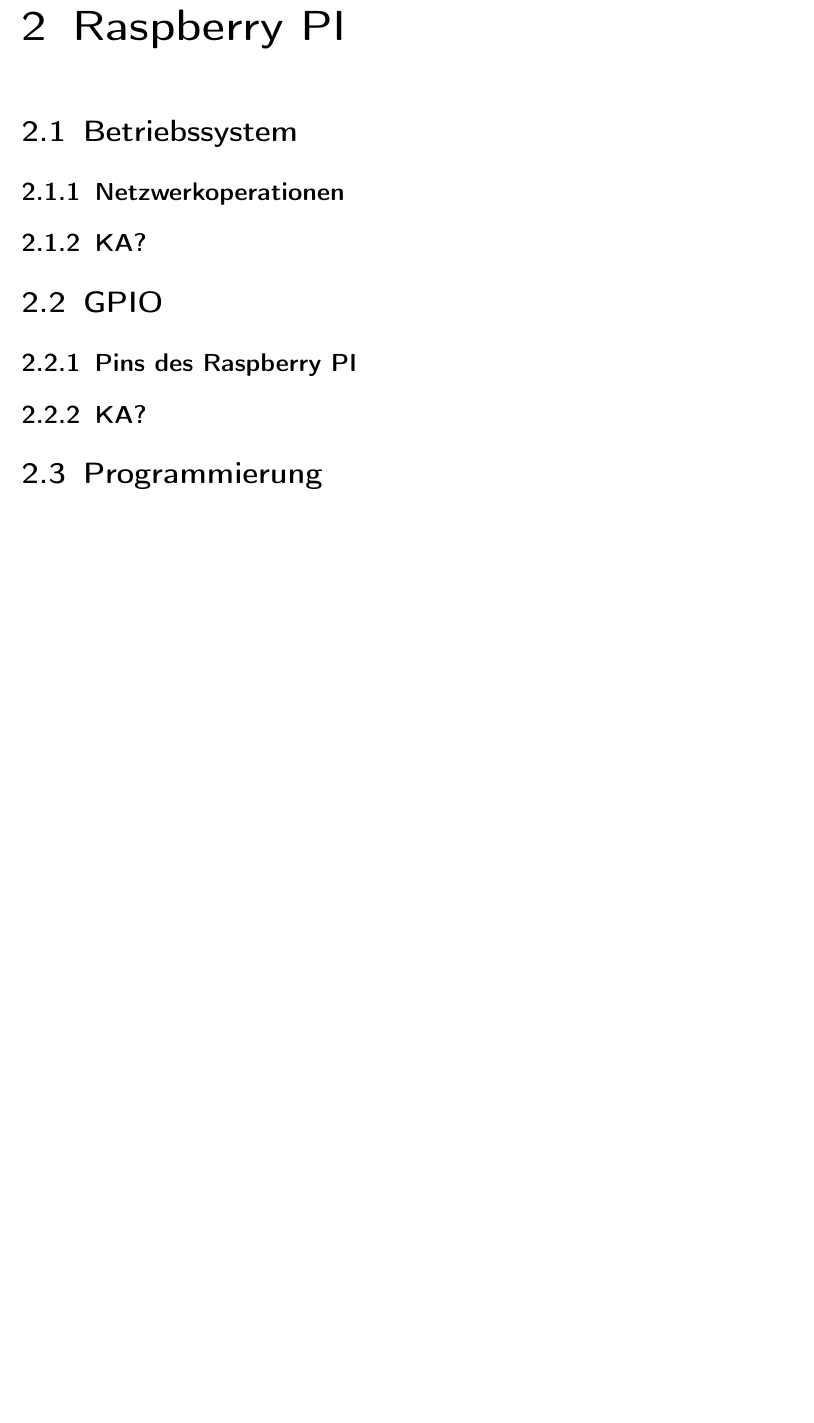
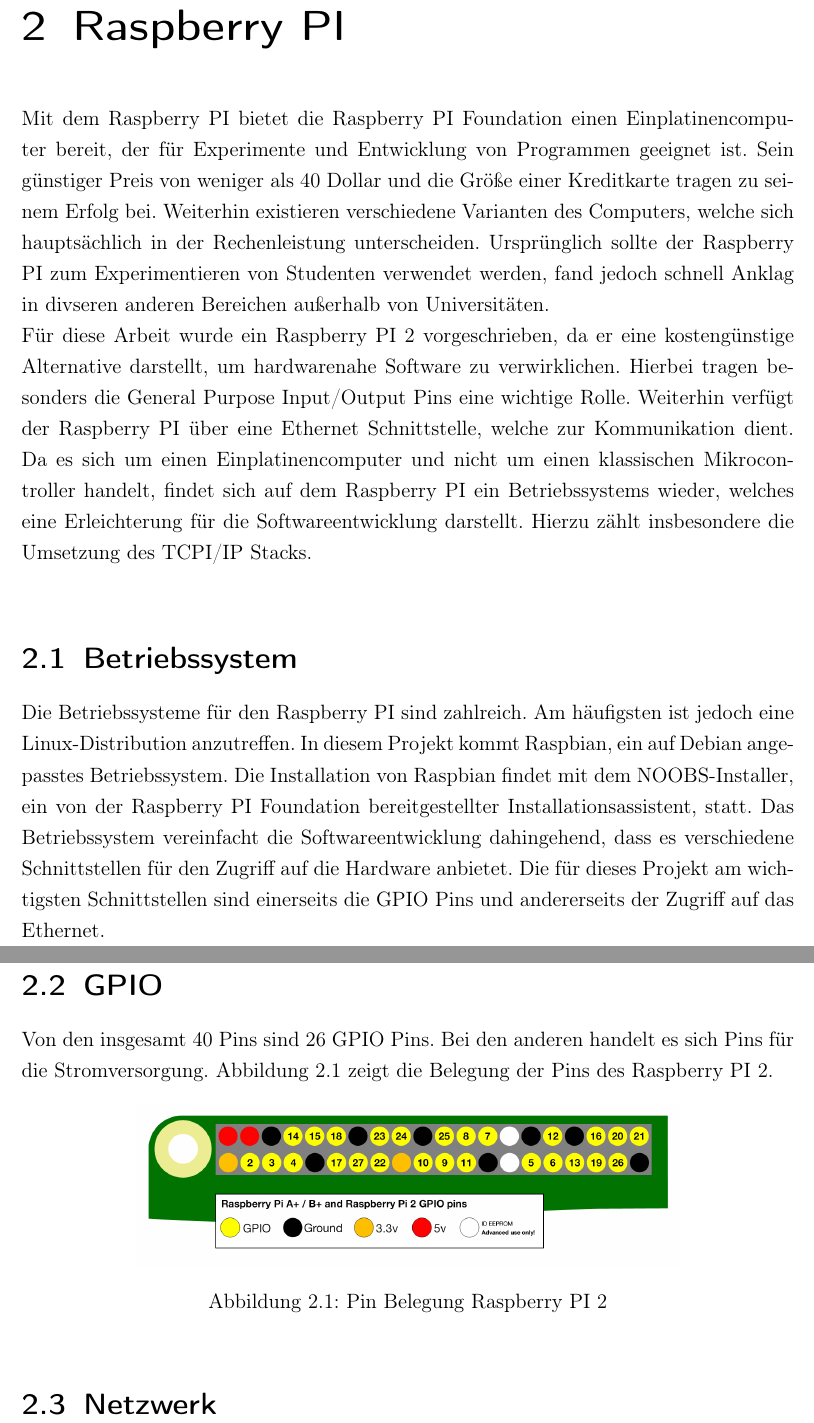
Before and after one commit to finkformatics/EiswasserspeicherDoku, a LaTeX document (Dokumentation.tex, which reads praeambel.tex, raspi.tex): part of page 3 of 6 before the commit and two parts of pages 3 and 4 of 7 after it, the two joined at a grey line, cut so that both start at the same text, the shorter picture padded with empty space. Compiled offline with pdfLaTeX.

Commit message:
Raspi Kapitel angefangen.

```diff
--- a/praeambel.tex
+++ b/praeambel.tex
@@ -2,3 +2,4 @@
 \usepackage[utf8]{inputenc}
 \usepackage[ngerman]{babel}
 \usepackage{setspace}
+\usepackage{graphicx}
--- a/raspi.tex
+++ b/raspi.tex
@@ -1,8 +1,18 @@
 \chapter{Raspberry PI}
-	\section{Betriebssystem}
-		\subsection{Netzwerkoperationen}
-		\subsection{KA?} % Noch einen zweiten Punkt ausdenken
-	\section{GPIO}
-		\subsection{Pins des Raspberry PI}
-		\subsection{KA?} % Noch einen zweiten Punkt ausdenken
-	\section{Programmierung}
+Mit dem Raspberry PI bietet die Raspberry PI Foundation einen Einplatinencomputer bereit, der für Experimente und Entwicklung von Programmen geeignet ist. Sein günstiger Preis von weniger als 40 Dollar und die Größe einer Kreditkarte tragen zu seinem Erfolg bei. Weiterhin existieren verschiedene Varianten des Computers, welche sich hauptsächlich in der Rechenleistung unterscheiden. Ursprünglich sollte der Raspberry PI zum Experimentieren von Studenten verwendet werden, fand jedoch schnell Anklag in divseren anderen Bereichen außerhalb von Universitäten.\\ %https://www.raspberrypi.org/about/
+Für diese Arbeit wurde ein Raspberry PI 2 vorgeschrieben, da er eine kostengünstige Alternative darstellt, um hardwarenahe Software zu verwirklichen. Hierbei tragen besonders die General Purpose Input/Output Pins eine wichtige Rolle. Weiterhin verfügt der Raspberry PI über eine Ethernet Schnittstelle, welche zur Kommunikation dient. Da es sich um einen Einplatinencomputer und nicht um einen klassischen Mikrocontroller handelt, findet sich auf dem Raspberry PI ein Betriebssystems wieder, welches eine Erleichterung für die Softwareentwicklung darstellt. Hierzu zählt insbesondere die Umsetzung des TCPI/IP Stacks.\\ % Quellen?
+
+\section{Betriebssystem}
+Die Betriebssysteme für den Raspberry PI sind zahlreich. Am häufigsten ist jedoch eine Linux-Distribution anzutreffen. In diesem Projekt kommt Raspbian, ein auf Debian angepasstes Betriebssystem. Die Installation von Raspbian findet mit dem NOOBS-Installer, ein von der Raspberry PI Foundation bereitgestellter Installationsassistent, statt. % https://www.raspberrypi.org/help/noobs-setup/
+Das Betriebssystem vereinfacht die Softwareentwicklung dahingehend, dass es verschiedene Schnittstellen für den Zugriff auf die Hardware anbietet. Die für dieses Projekt am wichtigsten Schnittstellen sind einerseits die GPIO Pins und andererseits der Zugriff auf das Ethernet.
+
+\section{GPIO}
+Von den insgesamt 40 Pins sind 26 GPIO Pins. Bei den anderen handelt es sich Pins für die Stromversorgung. Abbildung \ref{gpio-pins} zeigt die Belegung der Pins des Raspberry PI 2.
+\begin{figure}[ht]
+	\centering
+	\includegraphics[width=0.7\textwidth]{bilder/gpio-pins.png}
+	\caption{Pin Belegung Raspberry PI 2}
+	\label{gpio-pins}
+\end{figure}
+
+\section{Netzwerk}
```
Also changed, not shown: Dokumentation.pdf, bilder/gpio-pins.png (added).
